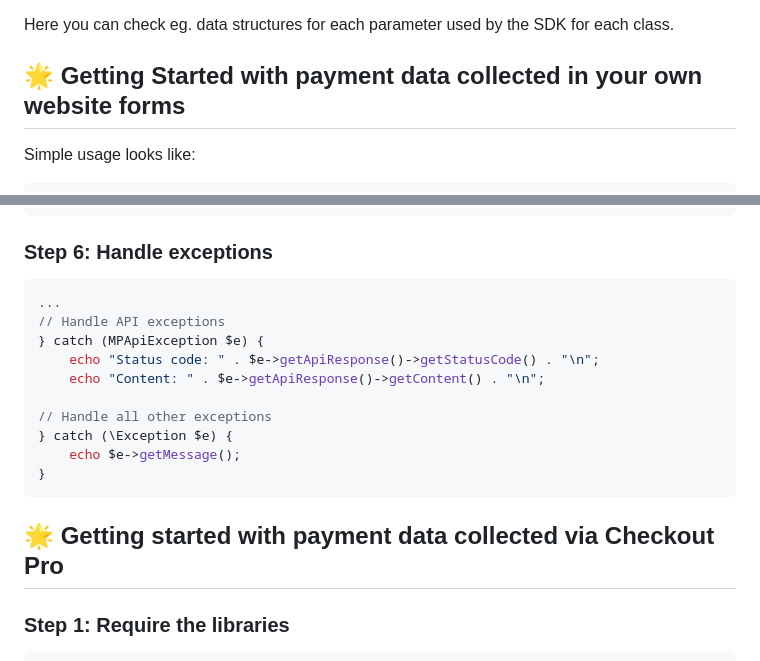
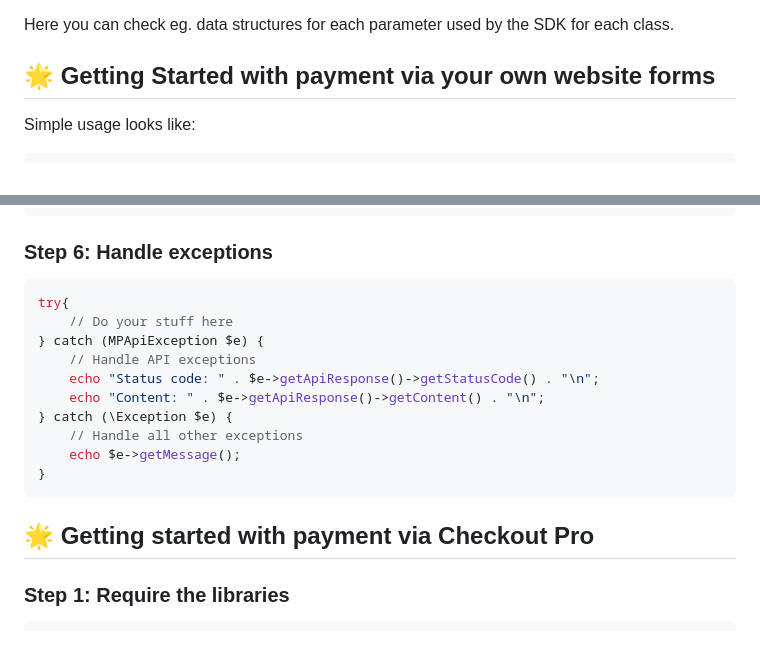
Before and after one commit to mercadopago/sdk-php, a Markdown page: README.md, 2 parts joined by grey strips. Rendered like a GitHub page.

Commit message:
Patch to README.md shrinking section texts

````diff
--- a/README.md
+++ b/README.md
@@ -37,7 +37,7 @@ That's it! Mercado Pago SDK has been successfully installed.
 
 Here you can check eg. data structures for each parameter used by the SDK for each class.
 
-## 🌟 Getting Started with payment data collected in your own website forms
+## 🌟 Getting Started with payment via your own website forms
 
 Simple usage looks like:
 
@@ -134,19 +134,19 @@ $payment = $client->create($request);
 ### Step 6: Handle exceptions
 
 ```php
-...
-// Handle API exceptions
+try{
+    // Do your stuff here
 } catch (MPApiException $e) {
+    // Handle API exceptions
     echo "Status code: " . $e->getApiResponse()->getStatusCode() . "\n";
     echo "Content: " . $e->getApiResponse()->getContent() . "\n";
-
-// Handle all other exceptions
 } catch (\Exception $e) {
+    // Handle all other exceptions
     echo $e->getMessage();
 }
 ```
 
-## 🌟 Getting started with payment data collected via Checkout Pro
+## 🌟 Getting started with payment via Checkout Pro
 
 ### Step 1: Require the libraries
 
````
